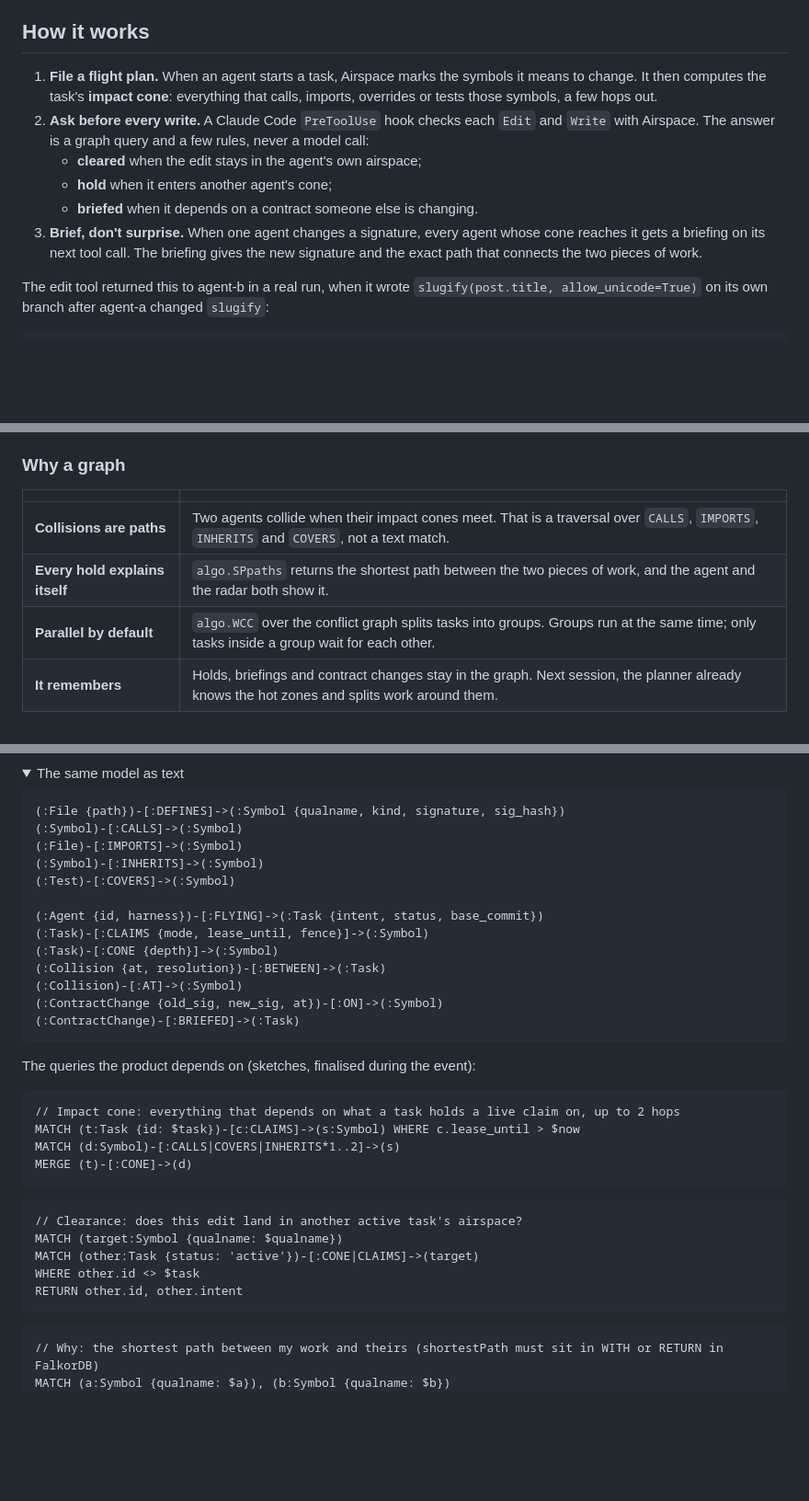
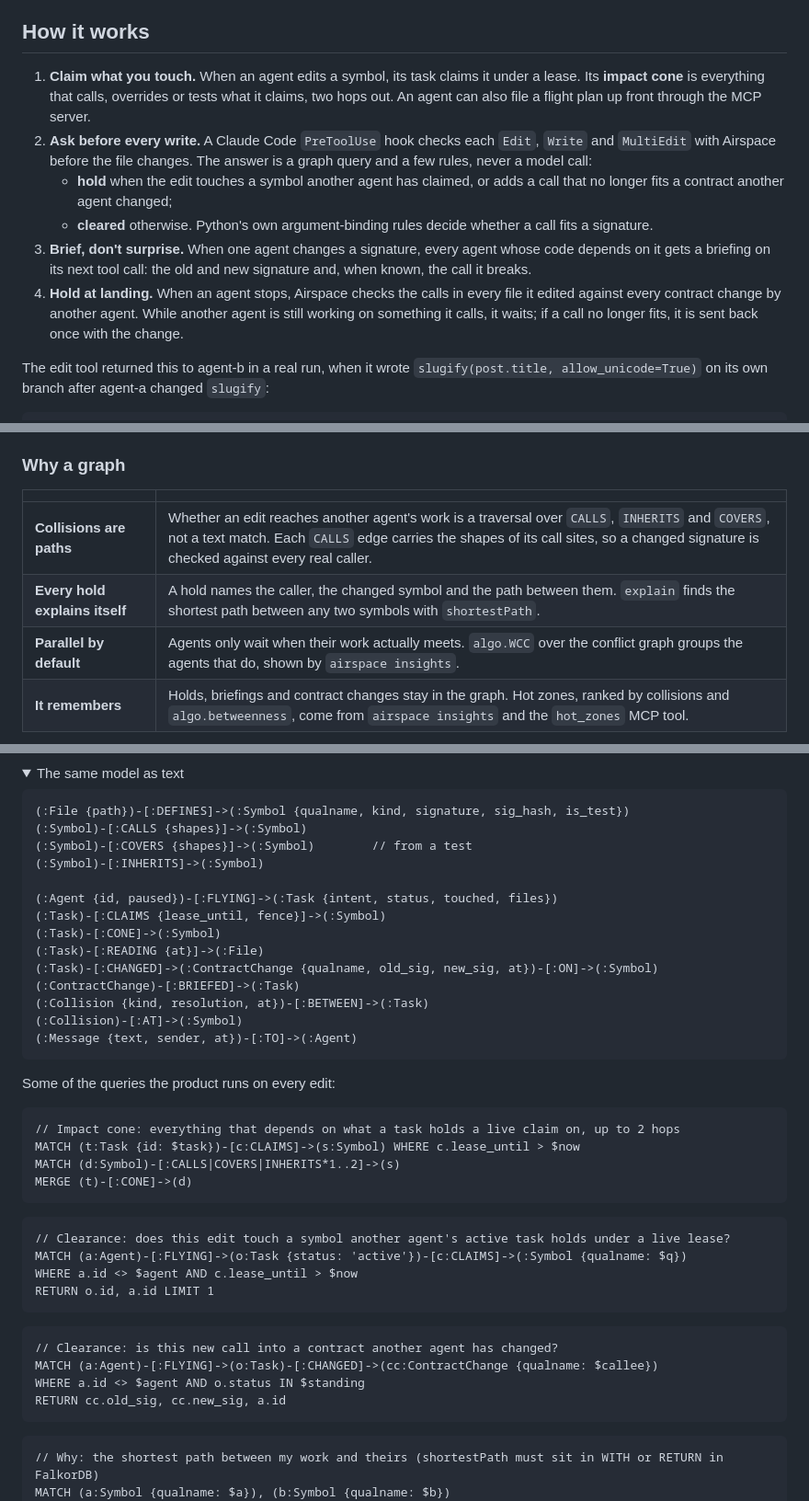
Before and after one commit to sushanshetty1/airspace, a Markdown page: README.md, 3 parts joined by grey strips. Shown at 92% size. GitHub-like rendering; folded sections open; blank space fills up the shorter version.

Commit message:
README and diagrams match the code: two verdicts, the real schema and queries, fail-open hooks, no planner

````diff
--- a/README.md
+++ b/README.md
@@ -24,12 +24,12 @@ Built for two kinds of people:
 
 ## How it works
 
-1. **File a flight plan.** When an agent starts a task, Airspace marks the symbols it means to change. It then computes the task's **impact cone**: everything that calls, imports, overrides or tests those symbols, a few hops out.
-2. **Ask before every write.** A Claude Code `PreToolUse` hook checks each `Edit` and `Write` with Airspace. The answer is a graph query and a few rules, never a model call:
-   - **cleared** when the edit stays in the agent's own airspace;
-   - **hold** when it enters another agent's cone;
-   - **briefed** when it depends on a contract someone else is changing.
-3. **Brief, don't surprise.** When one agent changes a signature, every agent whose cone reaches it gets a briefing on its next tool call. The briefing gives the new signature and the exact path that connects the two pieces of work.
+1. **Claim what you touch.** When an agent edits a symbol, its task claims it under a lease. Its **impact cone** is everything that calls, overrides or tests what it claims, two hops out. An agent can also file a flight plan up front through the MCP server.
+2. **Ask before every write.** A Claude Code `PreToolUse` hook checks each `Edit`, `Write` and `MultiEdit` with Airspace before the file changes. The answer is a graph query and a few rules, never a model call:
+   - **hold** when the edit touches a symbol another agent has claimed, or adds a call that no longer fits a contract another agent changed;
+   - **cleared** otherwise. Python's own argument-binding rules decide whether a call fits a signature.
+3. **Brief, don't surprise.** When one agent changes a signature, every agent whose code depends on it gets a briefing on its next tool call: the old and new signature and, when known, the call it breaks.
+4. **Hold at landing.** When an agent stops, Airspace checks the calls in every file it edited against every contract change by another agent. While another agent is still working on something it calls, it waits; if a call no longer fits, it is sent back once with the change.
 
 The edit tool returned this to agent-b in a real run, when it wrote `slugify(post.title, allow_unicode=True)` on its own branch after agent-a changed `slugify`:
 
@@ -63,10 +63,10 @@ Hot zones, the symbols where agents collide most across sessions, come from `air
 
 | | |
 | --- | --- |
-| **Collisions are paths** | Two agents collide when their impact cones meet. That is a traversal over `CALLS`, `IMPORTS`, `INHERITS` and `COVERS`, not a text match. |
-| **Every hold explains itself** | `algo.SPpaths` returns the shortest path between the two pieces of work, and the agent and the radar both show it. |
-| **Parallel by default** | `algo.WCC` over the conflict graph splits tasks into groups. Groups run at the same time; only tasks inside a group wait for each other. |
-| **It remembers** | Holds, briefings and contract changes stay in the graph. Next session, the planner already knows the hot zones and splits work around them. |
+| **Collisions are paths** | Whether an edit reaches another agent's work is a traversal over `CALLS`, `INHERITS` and `COVERS`, not a text match. Each `CALLS` edge carries the shapes of its call sites, so a changed signature is checked against every real caller. |
+| **Every hold explains itself** | A hold names the caller, the changed symbol and the path between them. `explain` finds the shortest path between any two symbols with `shortestPath`. |
+| **Parallel by default** | Agents only wait when their work actually meets. `algo.WCC` over the conflict graph groups the agents that do, shown by `airspace insights`. |
+| **It remembers** | Holds, briefings and contract changes stay in the graph. Hot zones, ranked by collisions and `algo.betweenness`, come from `airspace insights` and the `hot_zones` MCP tool. |
 
 <p align="center">
   <picture>
@@ -90,24 +90,25 @@ Each repo gets its own graph in FalkorDB. It has two layers: the code, and the a
 <summary>The same model as text</summary>
 
 ```text
-(:File {path})-[:DEFINES]->(:Symbol {qualname, kind, signature, sig_hash})
-(:Symbol)-[:CALLS]->(:Symbol)
-(:File)-[:IMPORTS]->(:Symbol)
+(:File {path})-[:DEFINES]->(:Symbol {qualname, kind, signature, sig_hash, is_test})
+(:Symbol)-[:CALLS {shapes}]->(:Symbol)
+(:Symbol)-[:COVERS {shapes}]->(:Symbol)        // from a test
 (:Symbol)-[:INHERITS]->(:Symbol)
-(:Test)-[:COVERS]->(:Symbol)
 
-(:Agent {id, harness})-[:FLYING]->(:Task {intent, status, base_commit})
-(:Task)-[:CLAIMS {mode, lease_until, fence}]->(:Symbol)
-(:Task)-[:CONE {depth}]->(:Symbol)
-(:Collision {at, resolution})-[:BETWEEN]->(:Task)
+(:Agent {id, paused})-[:FLYING]->(:Task {intent, status, touched, files})
+(:Task)-[:CLAIMS {lease_until, fence}]->(:Symbol)
+(:Task)-[:CONE]->(:Symbol)
+(:Task)-[:READING {at}]->(:File)
+(:Task)-[:CHANGED]->(:ContractChange {qualname, old_sig, new_sig, at})-[:ON]->(:Symbol)
+(:ContractChange)-[:BRIEFED]->(:Task)
+(:Collision {kind, resolution, at})-[:BETWEEN]->(:Task)
 (:Collision)-[:AT]->(:Symbol)
-(:ContractChange {old_sig, new_sig, at})-[:ON]->(:Symbol)
-(:ContractChange)-[:BRIEFED]->(:Task)
+(:Message {text, sender, at})-[:TO]->(:Agent)
 ```
 
 </details>
 
-The queries the product depends on (sketches, finalised during the event):
+Some of the queries the product runs on every edit:
 
 ```cypher
 // Impact cone: everything that depends on what a task holds a live claim on, up to 2 hops
@@ -117,11 +118,17 @@ MERGE (t)-[:CONE]->(d)
 ```
 
 ```cypher
-// Clearance: does this edit land in another active task's airspace?
-MATCH (target:Symbol {qualname: $qualname})
-MATCH (other:Task {status: 'active'})-[:CONE|CLAIMS]->(target)
-WHERE other.id <> $task
-RETURN other.id, other.intent
+// Clearance: does this edit touch a symbol another agent's active task holds under a live lease?
+MATCH (a:Agent)-[:FLYING]->(o:Task {status: 'active'})-[c:CLAIMS]->(:Symbol {qualname: $q})
+WHERE a.id <> $agent AND c.lease_until > $now
+RETURN o.id, a.id LIMIT 1
+```
+
+```cypher
+// Clearance: is this new call into a contract another agent has changed?
+MATCH (a:Agent)-[:FLYING]->(o:Task)-[:CHANGED]->(cc:ContractChange {qualname: $callee})
+WHERE a.id <> $agent AND o.status IN $standing
+RETURN cc.old_sig, cc.new_sig, a.id
 ```
 
 ```cypher
````
Also changed, not shown: other parts of README.md (+13 -14 lines), assets/readme/architecture-dark.png, assets/readme/architecture-light.png, assets/readme/graph-model-dark.png, assets/readme/graph-model-light.png, 2 other files.
